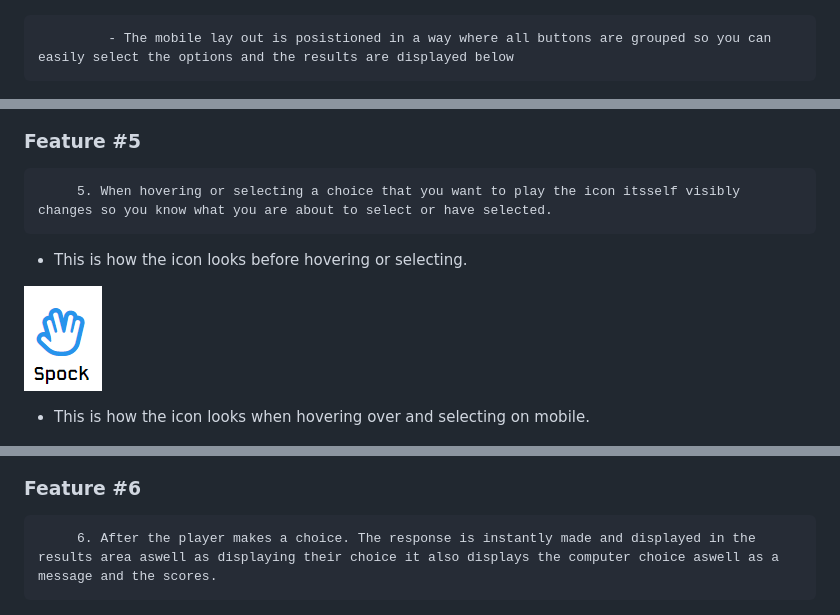
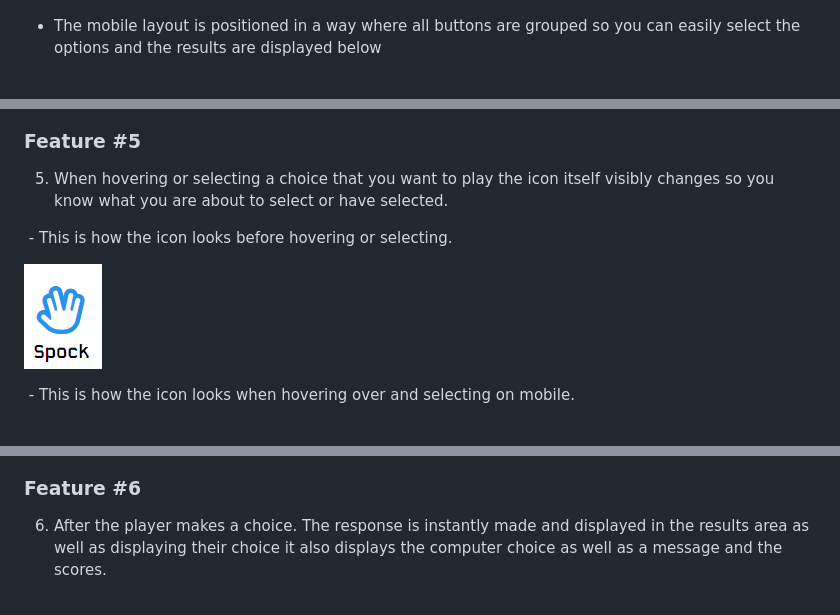
Before and after one commit to JonOwenWilliams/Rock-Paper-Scissors-Lizard-Spock, a Markdown page: README.md, 3 parts joined by grey strips. GitHub-like rendering.

```diff
--- a/README.md
+++ b/README.md
@@ -18,7 +18,7 @@ This project involves implementing event handling and dynamically updating the D
 
 ![Screenshot of how the game is laid out for tablet sized screens](assets/images/tablet-layout.png)
 
-             - The mobile lay out is posistioned in a way where all buttons are grouped so you can easily select the options and the results are displayed below
+ - The mobile layout is positioned in a way where all buttons are grouped so you can easily select the options and the results are displayed below
 
 ![Screenshot of how the game is laid out for mobile sized screens](assets/images/mobile-layout.png)
 
@@ -59,20 +59,20 @@ This project involves implementing event handling and dynamically updating the D
 ![Screenshot of the rules window](assets/images/rulesbox.png)
 
 ### Feature #5
-         5. When hovering or selecting a choice that you want to play the icon itsself visibly changes so you know what you are about to select or have selected.
+ 5. When hovering or selecting a choice that you want to play the icon itself visibly changes so you know what you are about to select or have selected.
 
- - This is how the icon looks before hovering or selecting.
+ - This is how the icon looks before hovering or selecting.
 
 ![Screenshot of the options before selecting/hovering](assets/images/dektop-before-selected.png)
 
- - This is how the icon looks when hovering over and selecting on mobile.
+ - This is how the icon looks when hovering over and selecting on mobile.
 
 ![Screenshot of the option when selecting on mobile](assets/images/mobile-selected.png)
 
 ![Screenshot of the option when hovering over](assets/images/hover-over-choices.png)
 
 ### Feature #6
-         6. After the player makes a choice. The response is instantly made and displayed in the results area aswell as displaying their choice it also displays the computer choice aswell as a message and the scores.
+ 6. After the player makes a choice. The response is instantly made and displayed in the results area as well as displaying their choice it also displays the computer choice as well as a message and the scores.
 
 ![Screenshot of the results area](assets/images/choice-made.png)
 
```
Also changed, not shown: other parts of README.md (+32 -32 lines).
